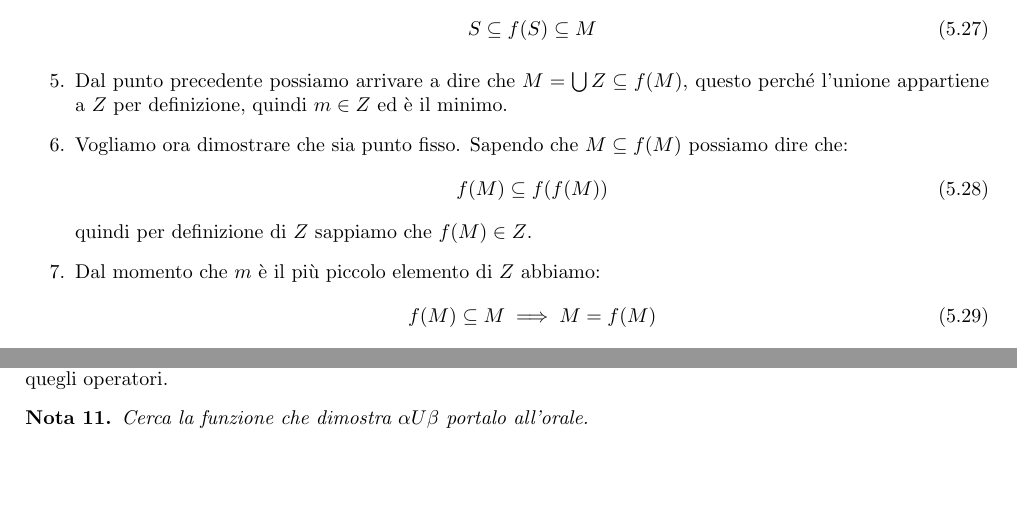
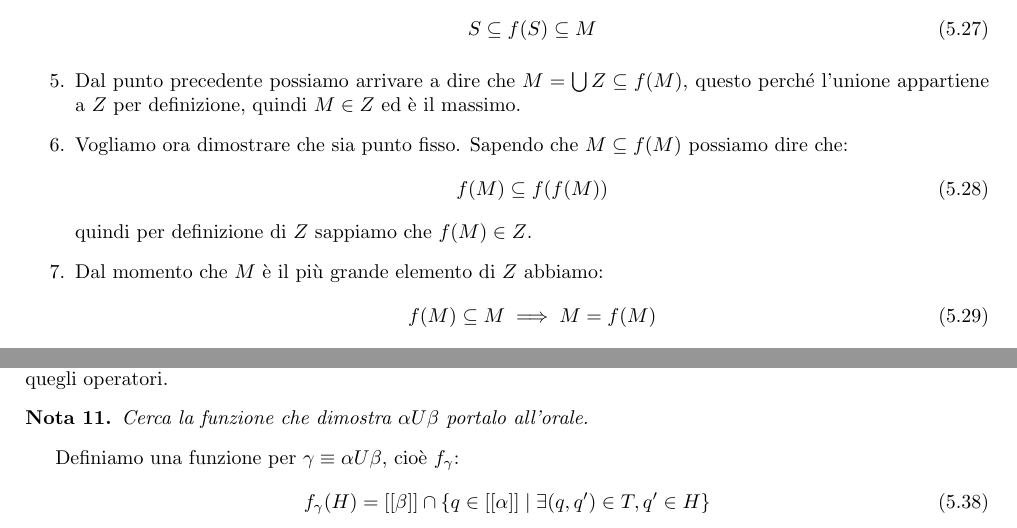
Before and after one commit to TommasoFerrario18/Appunti, a LaTeX book (1° anno/Modelli della Concorrenza/main.tex, which reads 1° anno/Modelli della Concorrenza/chapters/model_checking.tex): two parts of pages 47 and 48 of 48, joined at a grey line, cut so that both start at the same text, the shorter picture padded with empty space. Compiled offline with pdfLaTeX.

Commit message:
aggiunta funzione monotona per until

```diff
--- a/1° anno/Modelli della Concorrenza/chapters/model_checking.tex
+++ b/1° anno/Modelli della Concorrenza/chapters/model_checking.tex
@@ -798,14 +798,14 @@ monotona, possiamo chiederci se esistano un minimo e un massimo punto fisso.
                   \end{equation}
             \item Dal punto precedente possiamo arrivare a dire che $M = \bigcup Z \subseteq
                   f(M)$, questo perché l'unione appartiene a $Z$ per definizione,
-                  quindi $m \in Z$ ed è il minimo.
+                  quindi $M \in Z$ ed è il massimo.
             \item Vogliamo ora dimostrare che sia punto fisso. Sapendo che
                   $M \subseteq f(M)$ possiamo dire che:
                   \begin{equation}
                       f(M) \subseteq f(f(M))
                   \end{equation}
                   quindi per definizione di $Z$ sappiamo che $f(M)\in Z$.
-            \item Dal momento che $m$ è il più piccolo elemento di $Z$ abbiamo:
+            \item Dal momento che $M$ è il più grande elemento di $Z$ abbiamo:
                   \begin{equation}
                     f(M) \subseteq M \implies M = f(M)
                   \end{equation}
@@ -894,3 +894,7 @@ una per $U$ per la dimostrazione e poi trasformeremo le formule in quegli operat
 \begin{nota}
     Cerca la funzione che dimostra $\alpha U \beta$ portalo all'orale.
 \end{nota}
+Definiamo una funzione per $\gamma \equiv \alpha U \beta$, cioè $f_\gamma$:
+\begin{equation}
+    f_\gamma(H) = [[\beta]] \cap \{q\in [[\alpha]] \mid \exists (q, q')\in T, q'\in H\}
+\end{equation}
```
Also changed, not shown: 1° anno/Modelli della Concorrenza/main.pdf.
